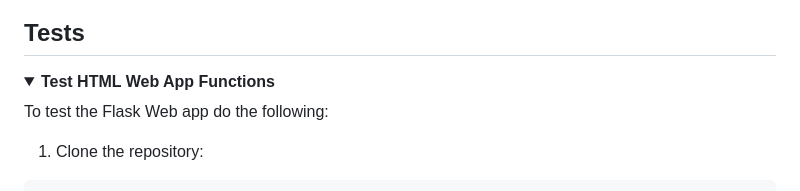
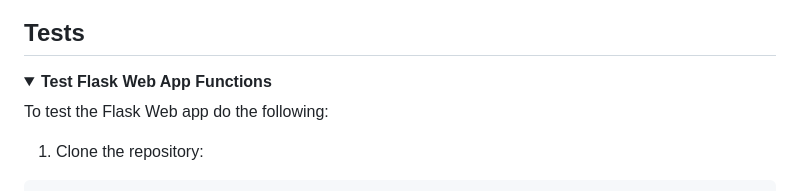
Before and after one commit to JayRalph360/DAO-OCR, a Markdown page: README.md, the part around the change. Rendered like a GitHub page; folded sections open.

```diff
--- a/README.md
+++ b/README.md
@@ -218,7 +218,7 @@ You should be able to view the application by going to http://localhost:5000/
 
 ## Tests
 <details>
-  <summary><b>Test HTML Web App Functions</b></summary>
+  <summary><b>Test Flask Web App Functions</b></summary>
 
 To test the Flask Web app do the following:
 1. Clone the repository:
```
